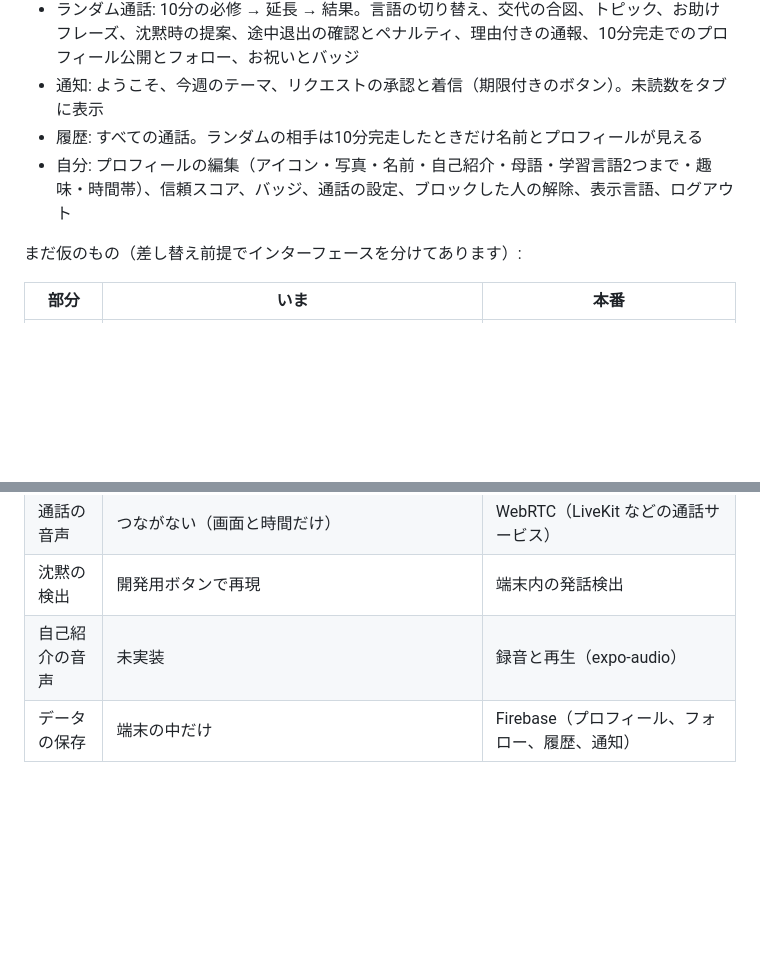
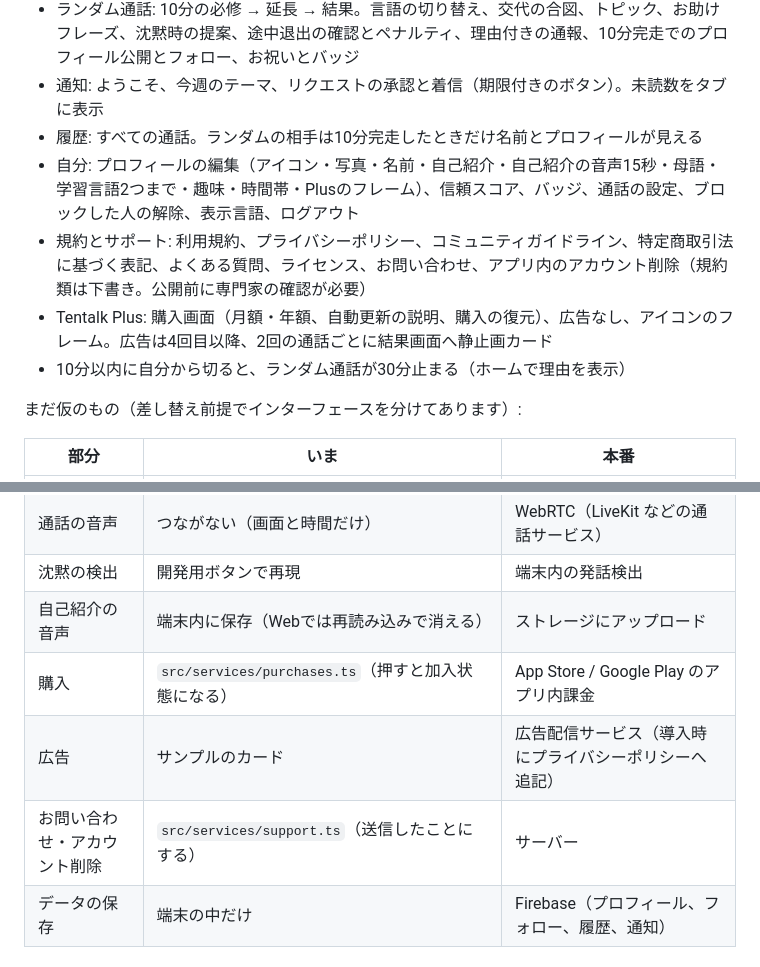
Before and after one commit to tmk07241234-spec/tentalk, a Markdown page: README.md, 2 parts joined by grey strips. Rendered like a GitHub page; blank space fills up the shorter version.

Commit message:
README: update the current-state list
Co-Authored-By: Claude Opus 5.5 <noreply@anthropic.com>
Claude-Session: https://claude.ai/code/session_019jT2qaGg3S8RZi8YbUMUQj

```diff
--- a/README.md
+++ b/README.md
@@ -17,7 +17,10 @@
 - ランダム通話: 10分の必修 → 延長 → 結果。言語の切り替え、交代の合図、トピック、お助けフレーズ、沈黙時の提案、途中退出の確認とペナルティ、理由付きの通報、10分完走でのプロフィール公開とフォロー、お祝いとバッジ
 - 通知: ようこそ、今週のテーマ、リクエストの承認と着信（期限付きのボタン）。未読数をタブに表示
 - 履歴: すべての通話。ランダムの相手は10分完走したときだけ名前とプロフィールが見える
-- 自分: プロフィールの編集（アイコン・写真・名前・自己紹介・母語・学習言語2つまで・趣味・時間帯）、信頼スコア、バッジ、通話の設定、ブロックした人の解除、表示言語、ログアウト
+- 自分: プロフィールの編集（アイコン・写真・名前・自己紹介・自己紹介の音声15秒・母語・学習言語2つまで・趣味・時間帯・Plusのフレーム）、信頼スコア、バッジ、通話の設定、ブロックした人の解除、表示言語、ログアウト
+- 規約とサポート: 利用規約、プライバシーポリシー、コミュニティガイドライン、特定商取引法に基づく表記、よくある質問、ライセンス、お問い合わせ、アプリ内のアカウント削除（規約類は下書き。公開前に専門家の確認が必要）
+- Tentalk Plus: 購入画面（月額・年額、自動更新の説明、購入の復元）、広告なし、アイコンのフレーム。広告は4回目以降、2回の通話ごとに結果画面へ静止画カード
+- 10分以内に自分から切ると、ランダム通話が30分止まる（ホームで理由を表示）
 
 まだ仮のもの（差し替え前提でインターフェースを分けてあります）:
 
@@ -28,7 +31,10 @@
 | リクエスト | `src/services/requests.ts`（オンラインは2.5秒後、オフラインは6秒後に承認） | サーバーとプッシュ通知 |
 | 通話の音声 | つながない（画面と時間だけ） | WebRTC（LiveKit などの通話サービス） |
 | 沈黙の検出 | 開発用ボタンで再現 | 端末内の発話検出 |
-| 自己紹介の音声 | 未実装 | 録音と再生（expo-audio） |
+| 自己紹介の音声 | 端末内に保存（Webでは再読み込みで消える） | ストレージにアップロード |
+| 購入 | `src/services/purchases.ts`（押すと加入状態になる） | App Store / Google Play のアプリ内課金 |
+| 広告 | サンプルのカード | 広告配信サービス（導入時にプライバシーポリシーへ追記） |
+| お問い合わせ・アカウント削除 | `src/services/support.ts`（送信したことにする） | サーバー |
 | データの保存 | 端末の中だけ | Firebase（プロフィール、フォロー、履歴、通知） |
 
 ## 動かし方
```
